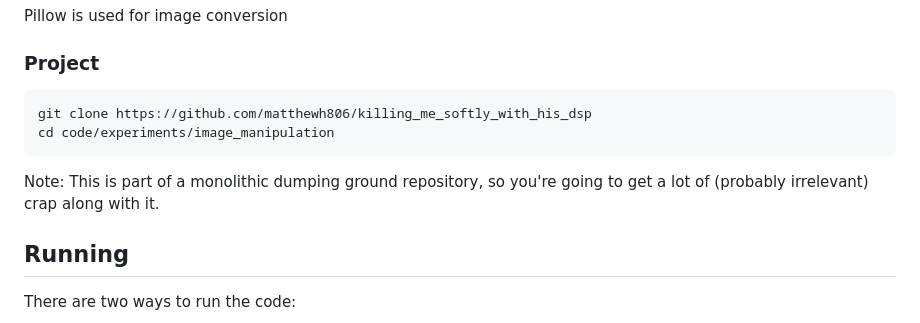
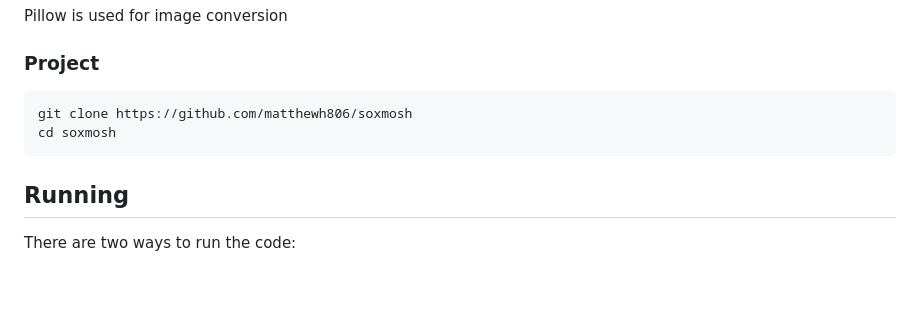
Before and after one commit to matthewh806/soxmosh, a Markdown page: README.md, the part around the change. GitHub-like rendering; blank space fills up the shorter version.

````diff
--- a/README.md
+++ b/README.md
@@ -34,13 +34,9 @@ Pillow is used for image conversion
 
 
 ```
-git clone https://github.com/matthewh806/killing_me_softly_with_his_dsp
-cd code/experiments/image_manipulation
+git clone https://github.com/matthewh806/soxmosh
+cd soxmosh
 ```
-
-Note: This is part of a monolithic dumping ground repository, so you're going to get a lot
-of (probably irrelevant) crap along with it.
-
 
 ## Running
 
````
